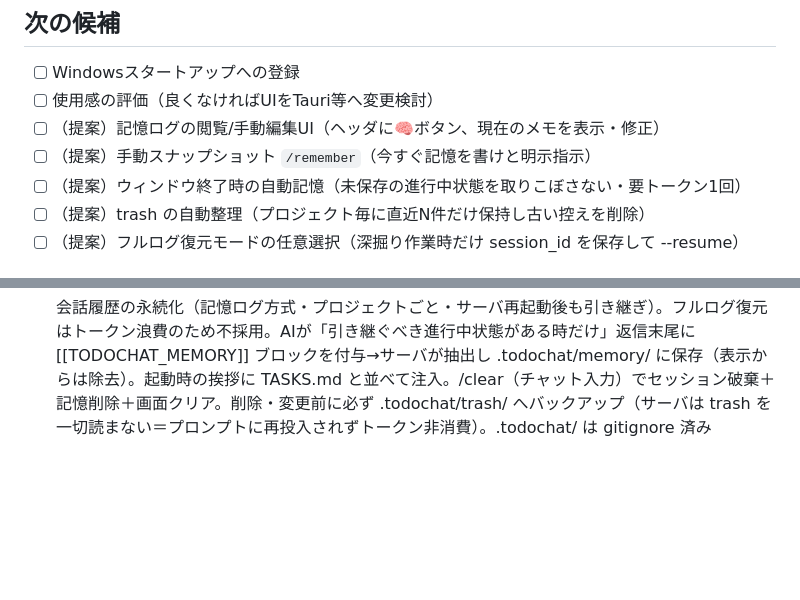
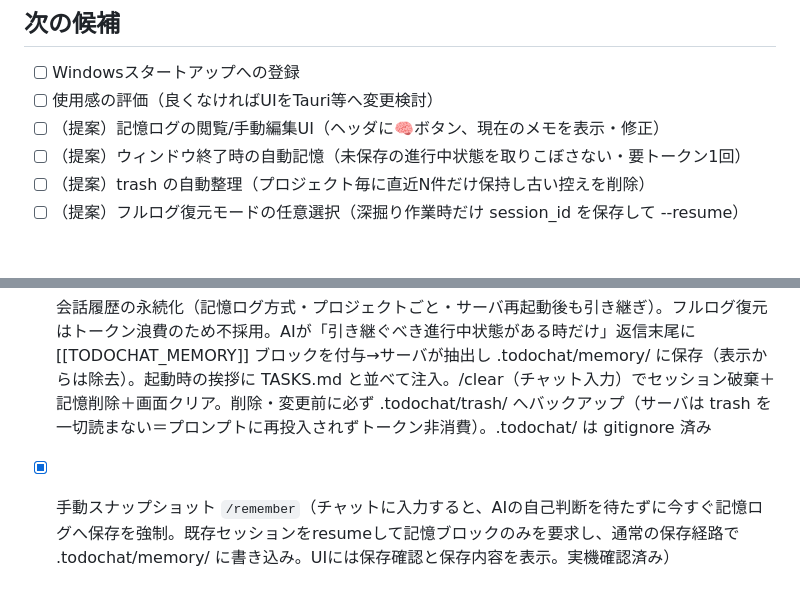
Before and after one commit to BarkMoon/ToDoChat, a Markdown page: TASKS.md, 2 parts joined by grey strips. Rendered like a GitHub page; blank space fills up the shorter version.

Commit message:
TASKS.md を更新（/remember を完了へ移動）。 (Claude Opus 4.8)

```diff
--- a/TASKS.md
+++ b/TASKS.md
@@ -7,7 +7,6 @@
 - [ ] Windowsスタートアップへの登録
 - [ ] 使用感の評価（良くなければUIをTauri等へ変更検討）
 - [ ] （提案）記憶ログの閲覧/手動編集UI（ヘッダに🧠ボタン、現在のメモを表示・修正）
-- [ ] （提案）手動スナップショット `/remember`（今すぐ記憶を書けと明示指示）
 - [ ] （提案）ウィンドウ終了時の自動記憶（未保存の進行中状態を取りこぼさない・要トークン1回）
 - [ ] （提案）trash の自動整理（プロジェクト毎に直近N件だけ保持し古い控えを削除）
 - [ ] （提案）フルログ復元モードの任意選択（深掘り作業時だけ session_id を保存して --resume）
@@ -28,3 +27,4 @@
 - [x] 安全なシェル操作の自動許可（読み取り専用コマンドの許可リストを独立ファイル app/safe_commands.txt に外出し。都度確認モードで git log/status 等の読み取り専用git・head・echo などを、確認カードは表示しつつ自動許可。判定ロジック app/safe_shell.py はリダイレクト/コマンド置換/連結を弾き、迷えば手動確認にフォールバックする安全側設計）
 - [x] 安全コマンド自動許可の拡充（`cd` を許可リストに追加／`find` は書込・実行系プリミティブ(-exec/-delete/-fprintf等)を含まない読み取り専用形のみ専用ガード _find_safe で自動許可／`2>/dev/null`・`2>&1`・`>NUL` 等の無害リダイレクトは _SAFE_REDIR_RE で除去してから判定。`cd X && git status` のような連結が自動許可されるように）
 - [x] 会話履歴の永続化（記憶ログ方式・プロジェクトごと・サーバ再起動後も引き継ぎ）。フルログ復元はトークン浪費のため不採用。AIが「引き継ぐべき進行中状態がある時だけ」返信末尾に [[TODOCHAT_MEMORY]] ブロックを付与→サーバが抽出し .todochat/memory/ に保存（表示からは除去）。起動時の挨拶に TASKS.md と並べて注入。/clear（チャット入力）でセッション破棄＋記憶削除＋画面クリア。削除・変更前に必ず .todochat/trash/ へバックアップ（サーバは trash を一切読まない＝プロンプトに再投入されずトークン非消費）。.todochat/ は gitignore 済み
+- [x] 手動スナップショット `/remember`（チャットに入力すると、AIの自己判断を待たずに今すぐ記憶ログへ保存を強制。既存セッションをresumeして記憶ブロックのみを要求し、通常の保存経路で .todochat/memory/ に書き込み。UIには保存確認と保存内容を表示。実機確認済み）
```
